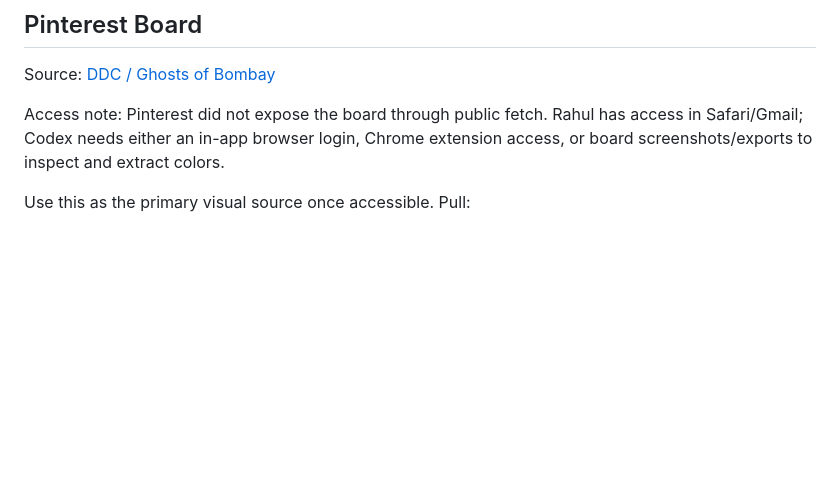
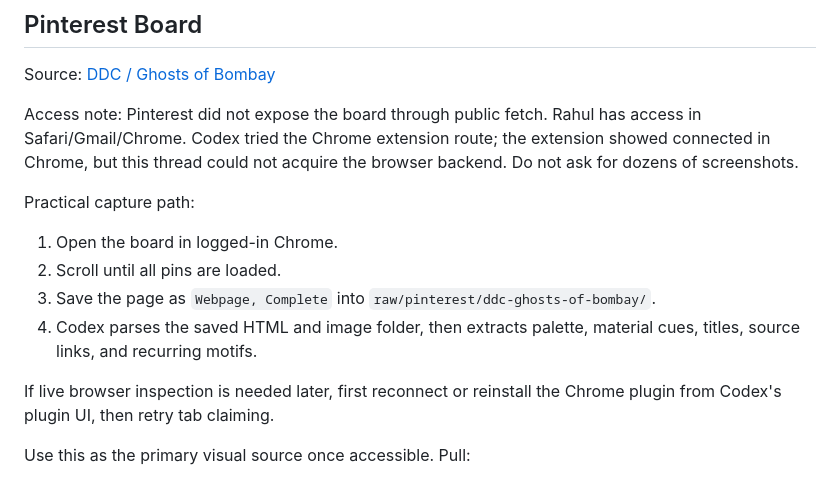
Before and after one commit to rahshank/rahulshankar.com, a Markdown page: workbench/research/Visual_Direction_Research.md, the part around the change. GitHub-like rendering; blank space fills up the shorter version.

Commit message:
Document Pinterest capture route

```diff
--- a/workbench/research/Visual_Direction_Research.md
+++ b/workbench/research/Visual_Direction_Research.md
@@ -56,7 +56,15 @@ Track visual choices for the personal site before changing the system.
 ## Pinterest Board
 Source: [DDC / Ghosts of Bombay](https://www.pinterest.com/Jakebluras/ddc-ghosts-of-bombay/)
 
-Access note: Pinterest did not expose the board through public fetch. Rahul has access in Safari/Gmail; Codex needs either an in-app browser login, Chrome extension access, or board screenshots/exports to inspect and extract colors.
+Access note: Pinterest did not expose the board through public fetch. Rahul has access in Safari/Gmail/Chrome. Codex tried the Chrome extension route; the extension showed connected in Chrome, but this thread could not acquire the browser backend. Do not ask for dozens of screenshots.
+
+Practical capture path:
+1. Open the board in logged-in Chrome.
+2. Scroll until all pins are loaded.
+3. Save the page as `Webpage, Complete` into `raw/pinterest/ddc-ghosts-of-bombay/`.
+4. Codex parses the saved HTML and image folder, then extracts palette, material cues, titles, source links, and recurring motifs.
+
+If live browser inspection is needed later, first reconnect or reinstall the Chrome plugin from Codex's plugin UI, then retry tab claiming.
 
 Use this as the primary visual source once accessible. Pull:
 - recurring colors
```
Also changed, not shown: raw/pinterest/README.md (added, +15 -0 lines).
